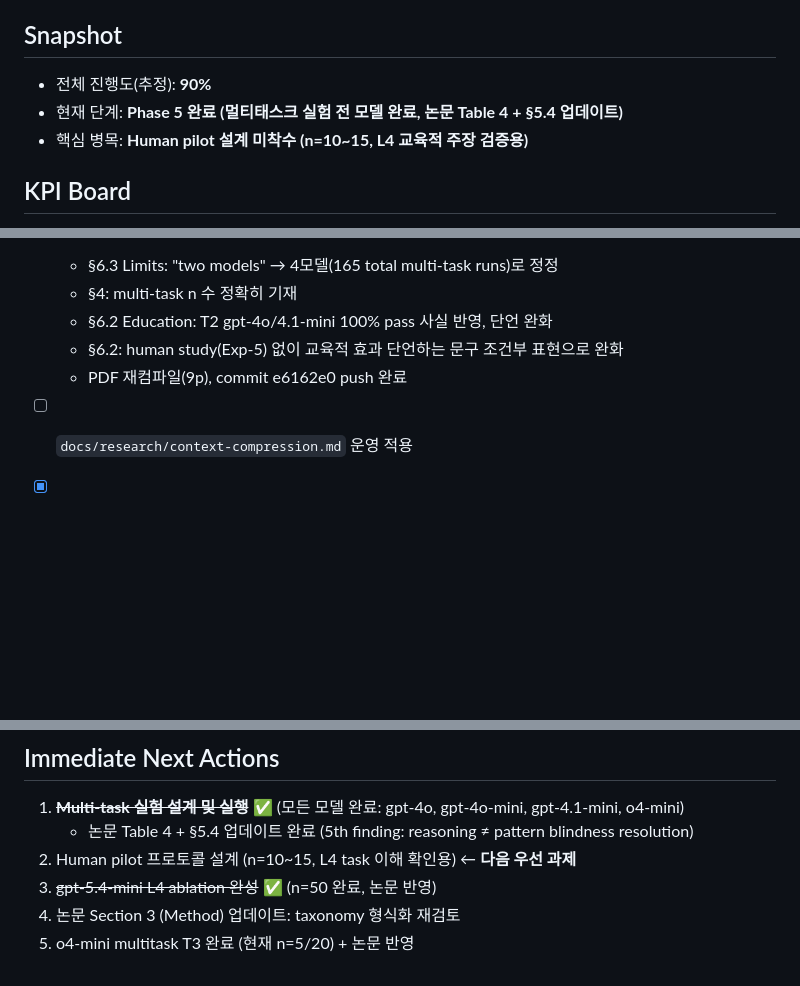
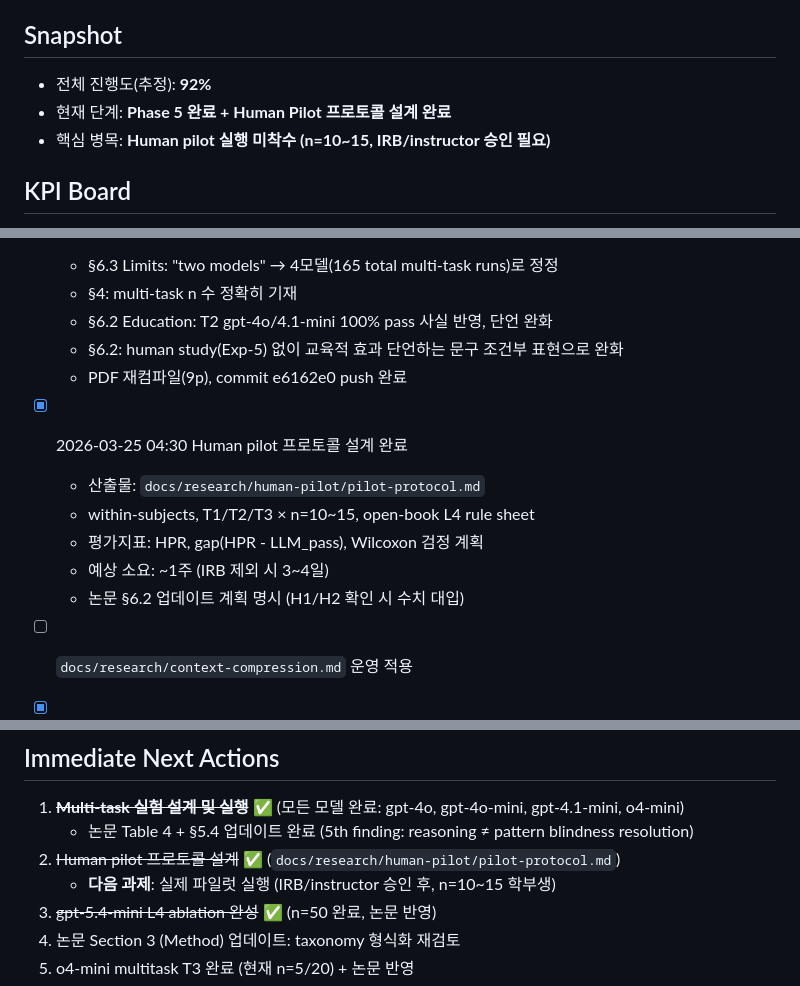
Before and after one commit to Jaeyeong-CHOI/cse307-open-project, a Markdown page: docs/research/status.md, 3 parts joined by grey strips. Rendered like a GitHub page; blank space fills up the shorter version.

Commit message:
feat: add Exp-5 human pilot protocol (v0.1); update status.md progress 90->92%
- docs/research/human-pilot/pilot-protocol.md: full within-subjects design
  n=10~15 undergrads, T1/T2/T3, open-book L4 rule sheet
  metrics: HPR, gap vs LLM, Wilcoxon plan
  paper §6.2 update pathway documented (H1/H2 confirm/fail branches)
- status.md: pilot protocol ✅, next action = run pilot after instructor approval

```diff
--- a/docs/research/status.md
+++ b/docs/research/status.md
@@ -4,8 +4,8 @@
 
 ## Snapshot
-- 전체 진행도(추정): **90%**
-- 현재 단계: **Phase 5 완료 (멀티태스크 실험 전 모델 완료, 논문 Table 4 + §5.4 업데이트)**
-- 핵심 병목: **Human pilot 설계 미착수 (n=10~15, L4 교육적 주장 검증용)**
+- 전체 진행도(추정): **92%**
+- 현재 단계: **Phase 5 완료 + Human Pilot 프로토콜 설계 완료**
+- 핵심 병목: **Human pilot 실행 미착수 (n=10~15, IRB/instructor 승인 필요)**
 
 ## KPI Board
 - CI 안정성: 🟢 (최근 연속 success)
@@ -114,6 +114,13 @@
   - §6.2 Education: T2 gpt-4o/4.1-mini 100% pass 사실 반영, 단언 완화
   - §6.2: human study(Exp-5) 없이 교육적 효과 단언하는 문구 조건부 표현으로 완화
   - PDF 재컴파일(9p), commit e6162e0 push 완료
+- [x] 2026-03-25 04:30 Human pilot 프로토콜 설계 완료
+  - 산출물: `docs/research/human-pilot/pilot-protocol.md`
+  - within-subjects, T1/T2/T3 × n=10~15, open-book L4 rule sheet
+  - 평가지표: HPR, gap(HPR - LLM_pass), Wilcoxon 검정 계획
+  - 예상 소요: ~1주 (IRB 제외 시 3~4일)
+  - 논문 §6.2 업데이트 계획 명시 (H1/H2 확인 시 수치 대입)
+
 - [ ] `docs/research/context-compression.md` 운영 적용
 
 - [x] 2026-03-25 03:45 o4-mini L4 multitask 완료 (n=45, 0/45)
@@ -133,7 +140,8 @@
 ## Immediate Next Actions
 1. ~~**Multi-task 실험 설계 및 실행**~~ ✅ (모든 모델 완료: gpt-4o, gpt-4o-mini, gpt-4.1-mini, o4-mini)
    - 논문 Table 4 + §5.4 업데이트 완료 (5th finding: reasoning ≠ pattern blindness resolution)
-2. Human pilot 프로토콜 설계 (n=10~15, L4 task 이해 확인용) ← **다음 우선 과제**
+2. ~~Human pilot 프로토콜 설계~~ ✅ (`docs/research/human-pilot/pilot-protocol.md`)
+   - **다음 과제**: 실제 파일럿 실행 (IRB/instructor 승인 후, n=10~15 학부생)
 3. ~~gpt-5.4-mini L4 ablation 완성~~ ✅ (n=50 완료, 논문 반영)
 4. 논문 Section 3 (Method) 업데이트: taxonomy 형식화 재검토
 5. o4-mini multitask T3 완료 (현재 n=5/20) + 논문 반영
```
Also changed, not shown: other parts of docs/research/status.md (+1 -1 lines), 1 other file.
